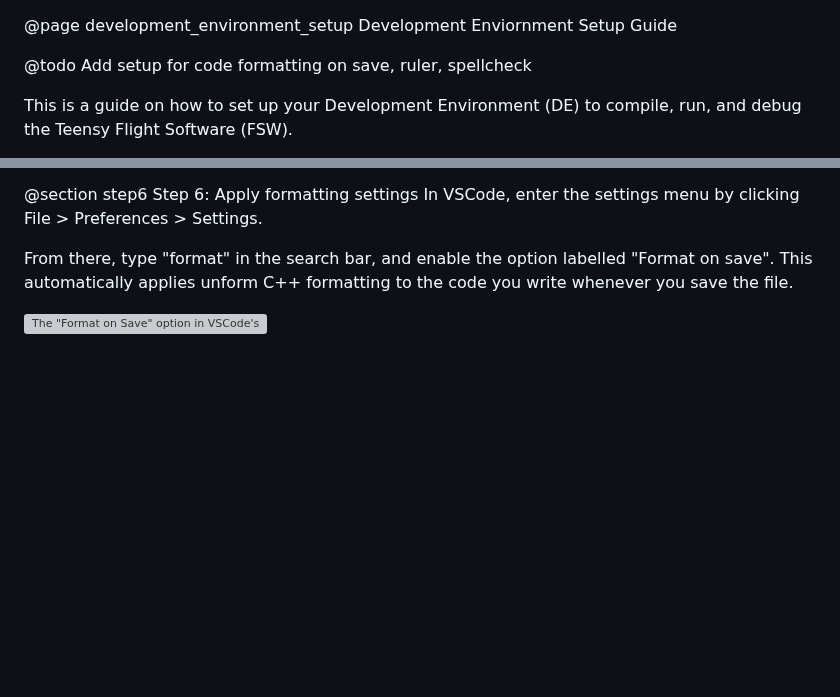
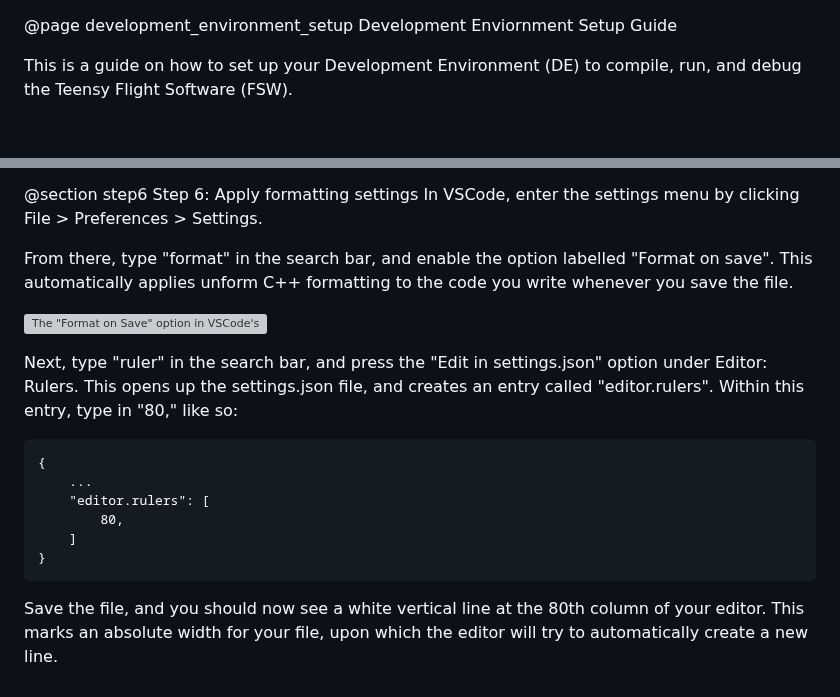
Before and after one commit to vip-aerospace/keao-cosmos-teensy-fsw, a Markdown page: documentation/de_setup_guide.md, 2 parts joined by grey strips. Drawn GitHub-style; blank space fills up the shorter version; grey boxes are pictures that could not be loaded.

Commit message:
Update ruler on DE setup guide

````diff
--- a/documentation/de_setup_guide.md
+++ b/documentation/de_setup_guide.md
@@ -1,6 +1,4 @@
 @page development_environment_setup Development Enviornment Setup Guide
-
-@todo Add setup for code formatting on save, ruler, spellcheck
 
 This is a guide on how to set up your Development Environment (DE) to compile,
 run, and debug the Teensy Flight Software (FSW).
@@ -200,3 +198,16 @@ In VSCode, enter the settings menu by clicking File > Preferences > Settings.
 From there, type "format" in the search bar, and enable the option labelled "Format on save". This automatically applies unform C++ formatting to the code you write whenever you save the file.
 
 ![The "Format on Save" option in VSCode's settings menu.](https://github.com/vip-aerospace/teensy-fsw-documentation/blob/main/documentation/step21.png?raw=true)
+
+Next, type "ruler" in the search bar, and press the "Edit in settings.json" option under Editor: Rulers. This opens up the settings.json file, and creates an entry called "editor.rulers". Within this entry, type in "80," like so:
+
+```
+{
+    ...
+    "editor.rulers": [
+        80,
+    ]
+}
+```
+
+Save the file, and you should now see a white vertical line at the 80th column of your editor. This marks an absolute width for your file, upon which the editor will try to automatically create a new line.
````
